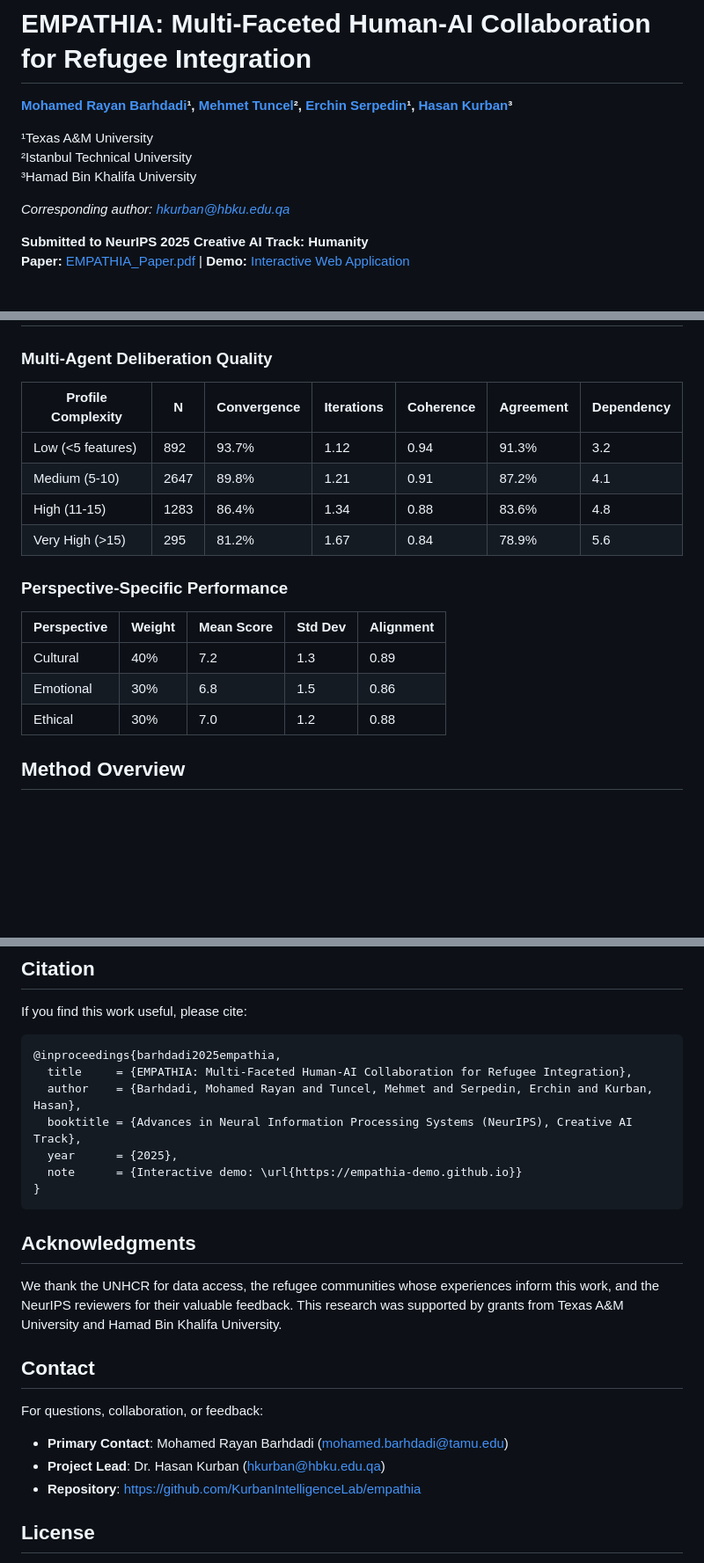
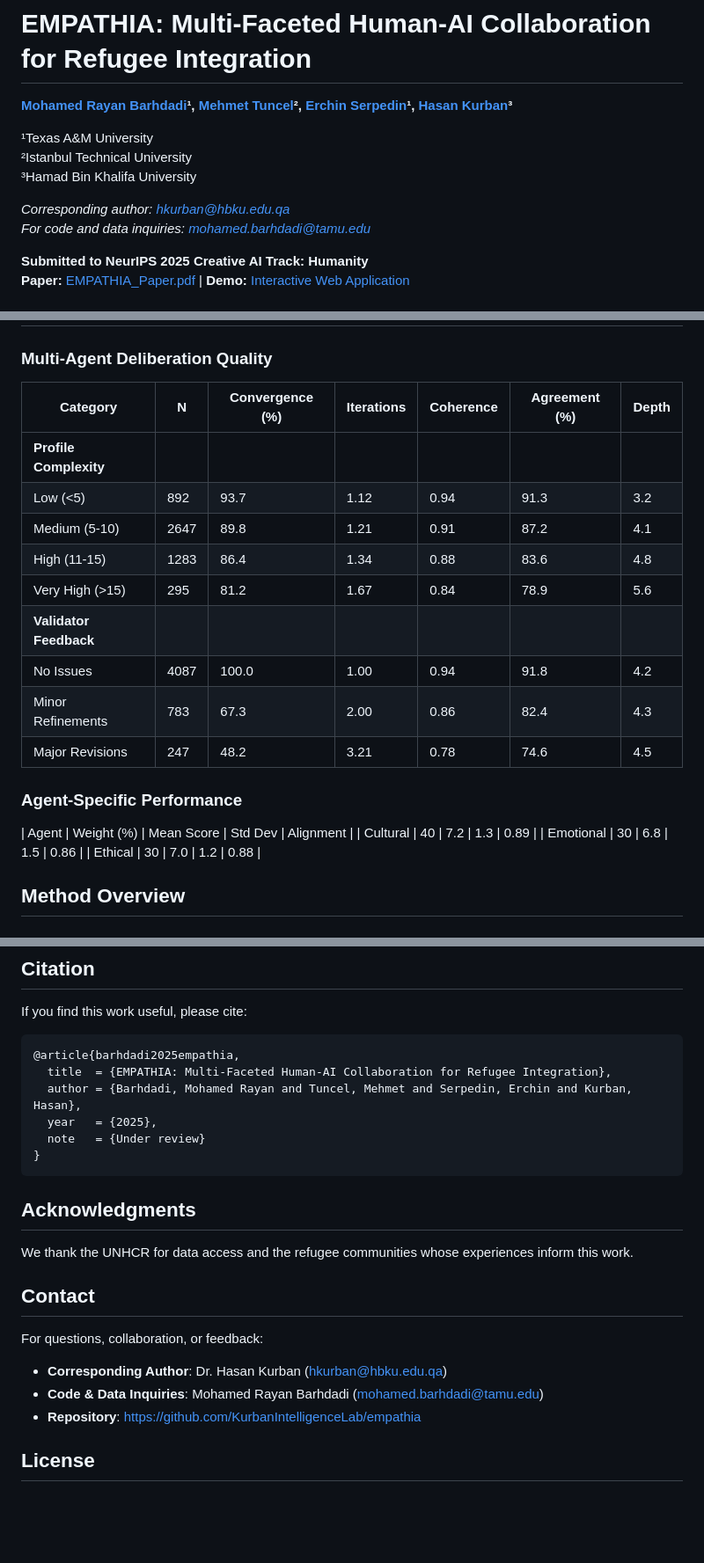
Before and after one commit to KurbanIntelligenceLab/empathia, a Markdown page: README.md, 3 parts joined by grey strips. Shown: that part at 88% size. Rendered like a GitHub page; blank space fills up the shorter version.

````diff
--- a/README.md
+++ b/README.md
@@ -7,6 +7,7 @@
 ³Hamad Bin Khalifa University
 
 *Corresponding author: hkurban@hbku.edu.qa*
+*For code and data inquiries: mohamed.barhdadi@tamu.edu*
 
 **Submitted to NeurIPS 2025 Creative AI Track: Humanity**
 **Paper:** [EMPATHIA_Paper.pdf](../EMPATHIA_Paper.pdf) | **Demo:** [Interactive Web Application](webpage/index.html)
@@ -30,20 +31,24 @@ We introduce EMPATHIA (Enriched Multimodal Pathways for Agentic Thinking in Huma
 
 ### Multi-Agent Deliberation Quality
 
-| Profile Complexity | N    | Convergence | Iterations | Coherence | Agreement | Dependency |
-|-------------------|------|-------------|------------|-----------|-----------|------------|
-| Low (<5 features) | 892  | 93.7%       | 1.12       | 0.94      | 91.3%     | 3.2        |
-| Medium (5-10)     | 2647 | 89.8%       | 1.21       | 0.91      | 87.2%     | 4.1        |
-| High (11-15)      | 1283 | 86.4%       | 1.34       | 0.88      | 83.6%     | 4.8        |
-| Very High (>15)   | 295  | 81.2%       | 1.67       | 0.84      | 78.9%     | 5.6        |
+| Category | N | Convergence (%) | Iterations | Coherence | Agreement (%) | Depth |
+|----------|---|-----------------|------------|-----------|---------------|-------|
+| **Profile Complexity** | | | | | | |
+| Low (<5) | 892 | 93.7 | 1.12 | 0.94 | 91.3 | 3.2 |
+| Medium (5-10) | 2647 | 89.8 | 1.21 | 0.91 | 87.2 | 4.1 |
+| High (11-15) | 1283 | 86.4 | 1.34 | 0.88 | 83.6 | 4.8 |
+| Very High (>15) | 295 | 81.2 | 1.67 | 0.84 | 78.9 | 5.6 |
+| **Validator Feedback** | | | | | | |
+| No Issues | 4087 | 100.0 | 1.00 | 0.94 | 91.8 | 4.2 |
+| Minor Refinements | 783 | 67.3 | 2.00 | 0.86 | 82.4 | 4.3 |
+| Major Revisions | 247 | 48.2 | 3.21 | 0.78 | 74.6 | 4.5 |
 
-### Perspective-Specific Performance
+### Agent-Specific Performance
 
-| Perspective | Weight | Mean Score | Std Dev | Alignment |
-|-------------|--------|------------|---------|-----------|
-| Cultural    | 40%    | 7.2        | 1.3     | 0.89      |
-| Emotional   | 30%    | 6.8        | 1.5     | 0.86      |
-| Ethical     | 30%    | 7.0        | 1.2     | 0.88      |
+| Agent | Weight (%) | Mean Score | Std Dev | Alignment |
+| Cultural    | 40    | 7.2        | 1.3     | 0.89      |
+| Emotional   | 30    | 6.8        | 1.5     | 0.86      |
+| Ethical     | 30    | 7.0        | 1.2     | 0.88      |
 
 ## Method Overview
 
@@ -156,24 +161,23 @@ The evaluation uses the UN Kakuma refugee camp dataset:
 If you find this work useful, please cite:
 
 ```bibtex
-@inproceedings{barhdadi2025empathia,
-  title     = {EMPATHIA: Multi-Faceted Human-AI Collaboration for Refugee Integration},
-  author    = {Barhdadi, Mohamed Rayan and Tuncel, Mehmet and Serpedin, Erchin and Kurban, Hasan},
-  booktitle = {Advances in Neural Information Processing Systems (NeurIPS), Creative AI Track},
-  year      = {2025},
-  note      = {Interactive demo: \url{https://empathia-demo.github.io}}
+@article{barhdadi2025empathia,
+  title  = {EMPATHIA: Multi-Faceted Human-AI Collaboration for Refugee Integration},
+  author = {Barhdadi, Mohamed Rayan and Tuncel, Mehmet and Serpedin, Erchin and Kurban, Hasan},
+  year   = {2025},
+  note   = {Under review}
 }
 ```
 
 ## Acknowledgments
 
-We thank the UNHCR for data access, the refugee communities whose experiences inform this work, and the NeurIPS reviewers for their valuable feedback. This research was supported by grants from Texas A&M University and Hamad Bin Khalifa University.
+We thank the UNHCR for data access and the refugee communities whose experiences inform this work.
 
 ## Contact
 
 For questions, collaboration, or feedback:
-- **Primary Contact**: Mohamed Rayan Barhdadi (mohamed.barhdadi@tamu.edu)
-- **Project Lead**: Dr. Hasan Kurban (hkurban@hbku.edu.qa)
+- **Corresponding Author**: Dr. Hasan Kurban (hkurban@hbku.edu.qa)
+- **Code & Data Inquiries**: Mohamed Rayan Barhdadi (mohamed.barhdadi@tamu.edu)
 - **Repository**: https://github.com/KurbanIntelligenceLab/empathia
 
 ## License
````
